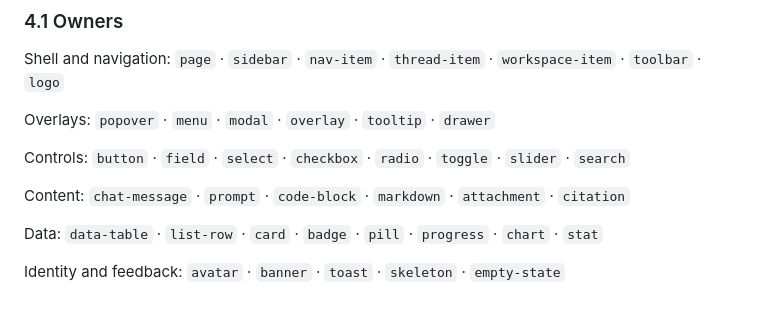
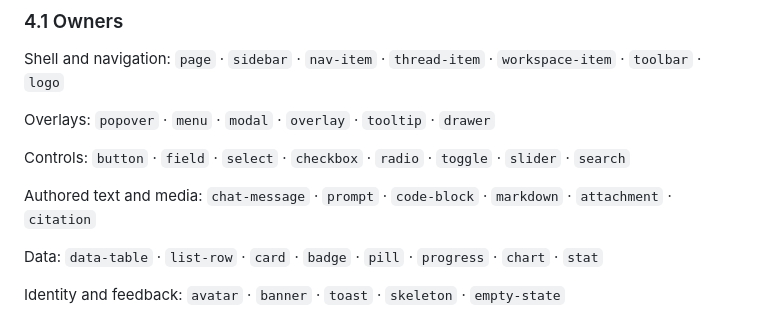
Before and after one commit to gutocarollo/ui-tokenizer, a Markdown page: docs/law/GRAMMAR.md, the part around the change. Rendered like a GitHub page.

Commit message:
fix(lei): rotulo de grupo 'Content:' na §4.1 era a palavra banida batizando familia
A clausula de enquadramento proibe palavra banida como nome de familia — e a
propria §4.1 usava 'Content:' para rotular chat-message/prompt/code-block/
markdown/attachment/citation. Agora 'Authored text and media'. O rotulo nao
entra no vocabulario (o parser so le backticks), entao e correcao de doutrina,
nao de dado: 42 owners antes e depois.

```diff
--- a/docs/law/GRAMMAR.md
+++ b/docs/law/GRAMMAR.md
@@ -154,7 +154,7 @@ Overlays: `popover` · `menu` · `modal` · `overlay` · `tooltip` · `drawer`
 
 Controls: `button` · `field` · `select` · `checkbox` · `radio` · `toggle` · `slider` · `search`
 
-Content: `chat-message` · `prompt` · `code-block` · `markdown` · `attachment` · `citation`
+Authored text and media: `chat-message` · `prompt` · `code-block` · `markdown` · `attachment` · `citation`
 
 Data: `data-table` · `list-row` · `card` · `badge` · `pill` · `progress` · `chart` · `stat`
 
```
Also changed, not shown: 1 other file.
